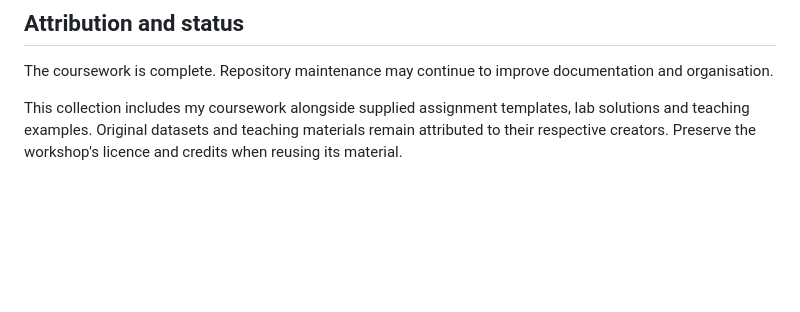
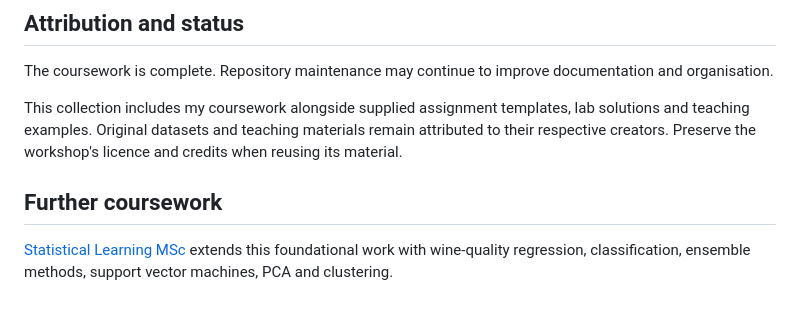
Before and after one commit to iamalif/r-and-data-analysis-msc, a Markdown page: README.md, the part around the change. Drawn GitHub-style; blank space fills up the shorter version.

Commit message:
Link statistical learning coursework

```diff
--- a/README.md
+++ b/README.md
@@ -58,3 +58,7 @@ R programming, functions, data structures, data cleaning, dplyr, ggplot2, explor
 The coursework is complete. Repository maintenance may continue to improve documentation and organisation.
 
 This collection includes my coursework alongside supplied assignment templates, lab solutions and teaching examples. Original datasets and teaching materials remain attributed to their respective creators. Preserve the workshop's licence and credits when reusing its material.
+
+## Further coursework
+
+[Statistical Learning MSc](https://github.com/iamalif/statistical-learning-msc) extends this foundational work with wine-quality regression, classification, ensemble methods, support vector machines, PCA and clustering.
```
